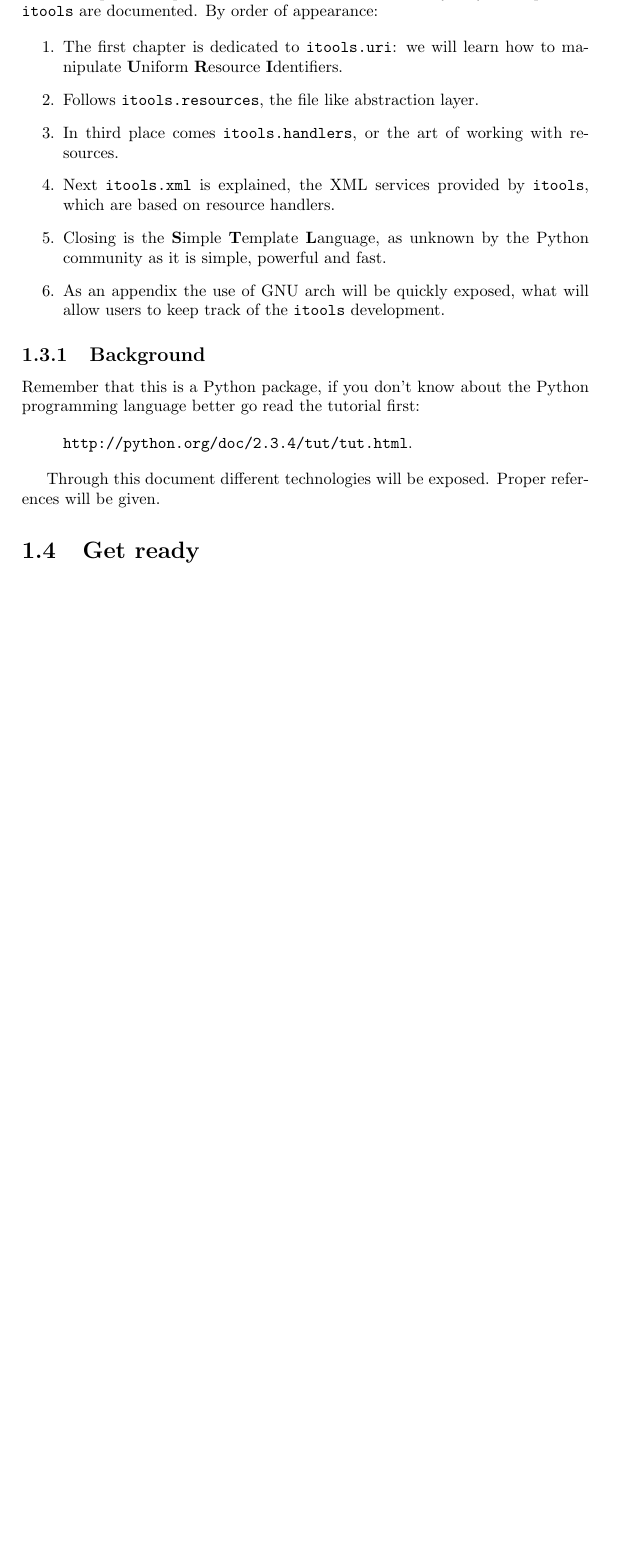
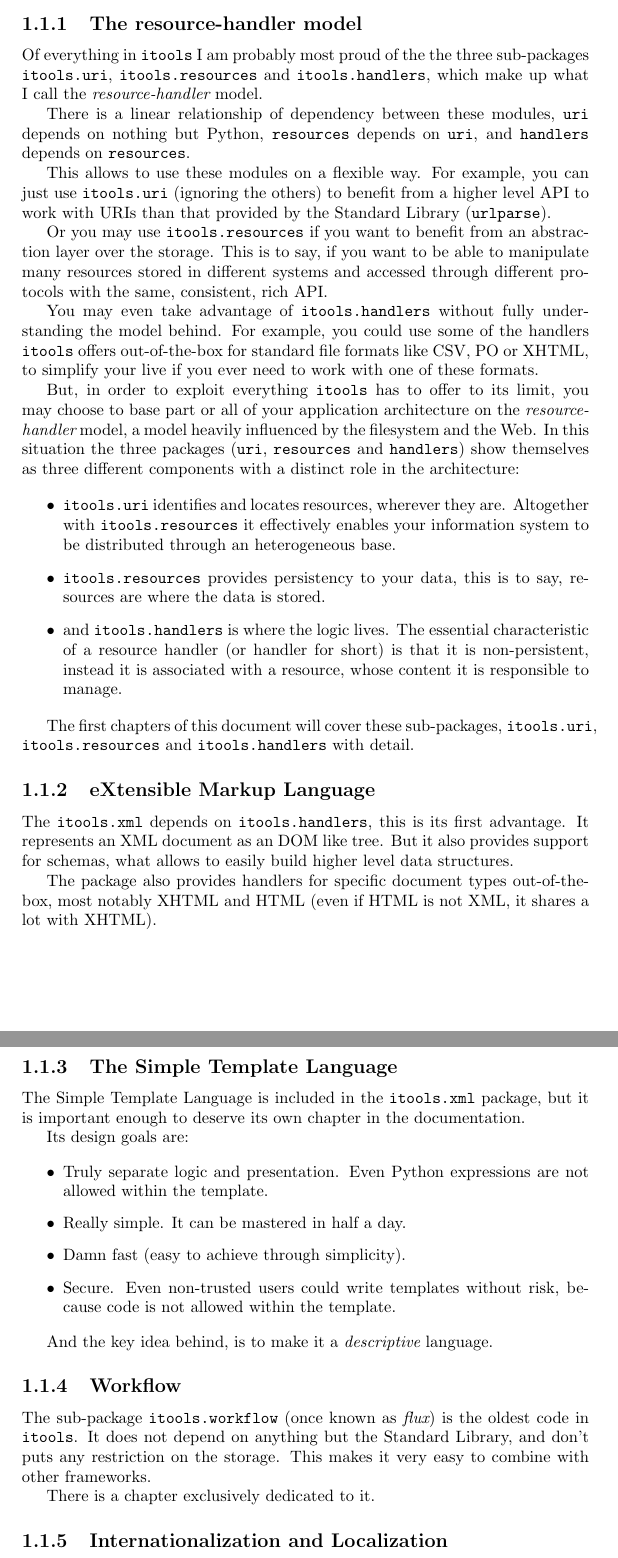
Before and after one commit to hforge/itools, a LaTeX document (doc/itools.tex, which reads doc/intro.tex): part of page 6 of 56 before the commit and two parts of pages 6 and 7 of 58 after it, the two joined at a grey line, cut at the place of the change, the shorter picture padded with empty space. Compiled offline with pdfLaTeX; a LaTeX package or settings file that is missing is left out.

Commit message:
documentation, re-write most of the introduction
The introduction has grown, specially the "What is itools?" section
now gives a more detailed overview of the different sub-packages.
git-archimport-id: jdavid@itaapy.com--public/itools--main--0.6--patch-27

```diff
--- a/doc/intro.tex
+++ b/doc/intro.tex
@@ -40,0 +47,96 @@ coherent set of tools for the developer. A summary of these tools follows:
+\subsection{The resource-handler model}
+
+Of everything in {\tt itools} I am probably most proud of the the three
+sub-packages {\tt itools.uri}, {\tt itools.resources} and
+{\tt itools.handlers}, which make up what I call the {\em resource-handler}
+model.
+
+There is a linear relationship of dependency between these modules, {\tt uri}
+depends on nothing but Python, {\tt resources} depends on {\tt uri}, and
+{\tt handlers} depends on {\tt resources}.
+
+This allows to use these modules on a flexible way. For example, you can
+just use {\tt itools.uri} (ignoring the others) to benefit from a higher
+level API to work with URIs than that provided by the Standard Library
+({\tt urlparse}).
+
+Or you may use {\tt itools.resources} if you want to benefit from an
+abstraction layer over the storage. This is to say, if you want to be able
+to manipulate many resources stored in different systems and accessed
+through different protocols with the same, consistent, rich API.
+
+You may even take advantage of {\tt itools.handlers} without fully
+understanding the model behind. For example, you could use some of the
+handlers {\tt itools} offers out-of-the-box for standard file formats
+like CSV, PO or XHTML, to simplify your live if you ever need to work
+with one of these formats.
+
+But, in order to exploit everything {\tt itools} has to offer to its limit,
+you may choose to base part or all of your application architecture on the
+{\em resource-handler} model, a model heavily influenced by the filesystem
+and the Web. In this situation the three packages ({\tt uri}, {\tt resources}
+and {\tt handlers}) show themselves as three different components with
+a distinct role in the architecture:
+
+\begin{itemize}
+  \item {\tt itools.uri} identifies and locates resources, wherever they
+    are. Altogether with {\tt itools.resources} it effectively enables your
+    information system to be distributed through an heterogeneous base.
+
+  \item {\tt itools.resources} provides persistency to your data, this is
+    to say, resources are where the data is stored.
+
+  \item and {\tt itools.handlers} is where the logic lives. The essential
+    characteristic of a resource handler (or handler for short) is that it is
+    non-persistent, instead it is associated with a resource, whose content
+    it is responsible to manage.
+\end{itemize}
+
+The first chapters of this document will cover these sub-packages,
+{\tt itools.uri}, {\tt itools.resources} and {\tt itools.handlers} with
+detail.
+
+\subsection{eXtensible Markup Language}
+
+The {\tt itools.xml} depends on {\tt itools.handlers}, this is its first
+advantage. It represents an XML document as an DOM like tree. But it
+also provides support for schemas, what allows to easily build higher
+level data structures.
+
+The package also provides handlers for specific document types out-of-the-box,
+most notably XHTML and HTML (even if HTML is not XML, it shares a lot with
+XHTML).
+
+
+\subsection{The Simple Template Language}
+
+The Simple Template Language is included in the {\tt itools.xml} package,
+but it is important enough to deserve its own chapter in the documentation.
+
+Its design goals are:
+
+\begin{itemize}
+  \item Truly separate logic and presentation. Even Python expressions are
+    not allowed within the template.
+
+  \item Really simple. It can be mastered in half a day.
+
+  \item Damn fast (easy to achieve through simplicity).
+
+  \item Secure. Even non-trusted users could write templates without risk,
+    because code is not allowed within the template.
+\end{itemize}
+
+And the key idea behind, is to make it a {\em descriptive} language.
+
+
+\subsection{Workflow}
+
+The sub-package {\tt itools.workflow} (once known as {\em flux}) is the
+oldest code in {\tt itools}. It does not depend on anything but the
+Standard Library, and don't puts any restriction on the storage. This
+makes it very easy to combine with other frameworks.
+
+There is a chapter exclusively dedicated to it.
+
+\subsection{Internationalization and Localization}
@@ -47,42 +183,3 @@ this writing the last version available is {\bf 0.5}). This means that the
 API is not yet stable, the documentation is incomplete, and there may be bugs.
 
 
-\section{About this document}
-
-The development keeps ahead of the documentation. Today only few aspects
-of {\tt itools} are documented. By order of appearance:
-
-\begin{enumerate}
-  \item The first chapter is dedicated to {\tt itools.uri}: we will learn how
-    to manipulate {\bf U}niform {\bf R}esource {\bf I}dentifiers.
-
-  \item Follows {\tt itools.resources}, the file like abstraction layer.
-
-  \item In third place comes {\tt itools.handlers}, or the art of working
-    with resources.
-
-  \item Next {\tt itools.xml} is explained, the XML services provided by
-    {\tt itools}, which are based on resource handlers.
-
-  \item Closing is the {\bf S}imple {\bf T}emplate {\bf L}anguage, as unknown
-    by the Python community as it is simple, powerful and fast.
-
-  \item As an appendix the use of GNU arch will be quickly exposed, what
-    will allow users to keep track of the {\tt itools} development.
-\end{enumerate}
-
-
-\subsection{Background}
-
-Remember that this is a Python package, if you don't know about the Python
-programming language better go read the tutorial first:
-
-% XXX
-\begin{quote}
-  {\tt http://python.org/doc/2.3.4/tut/tut.html}.
-\end{quote}
-
-Through this document different technologies will be exposed. Proper
-references will be given.
-
-\section{Get ready}
```
Also changed, not shown: doc/intro.tex (59 more changed lines).
